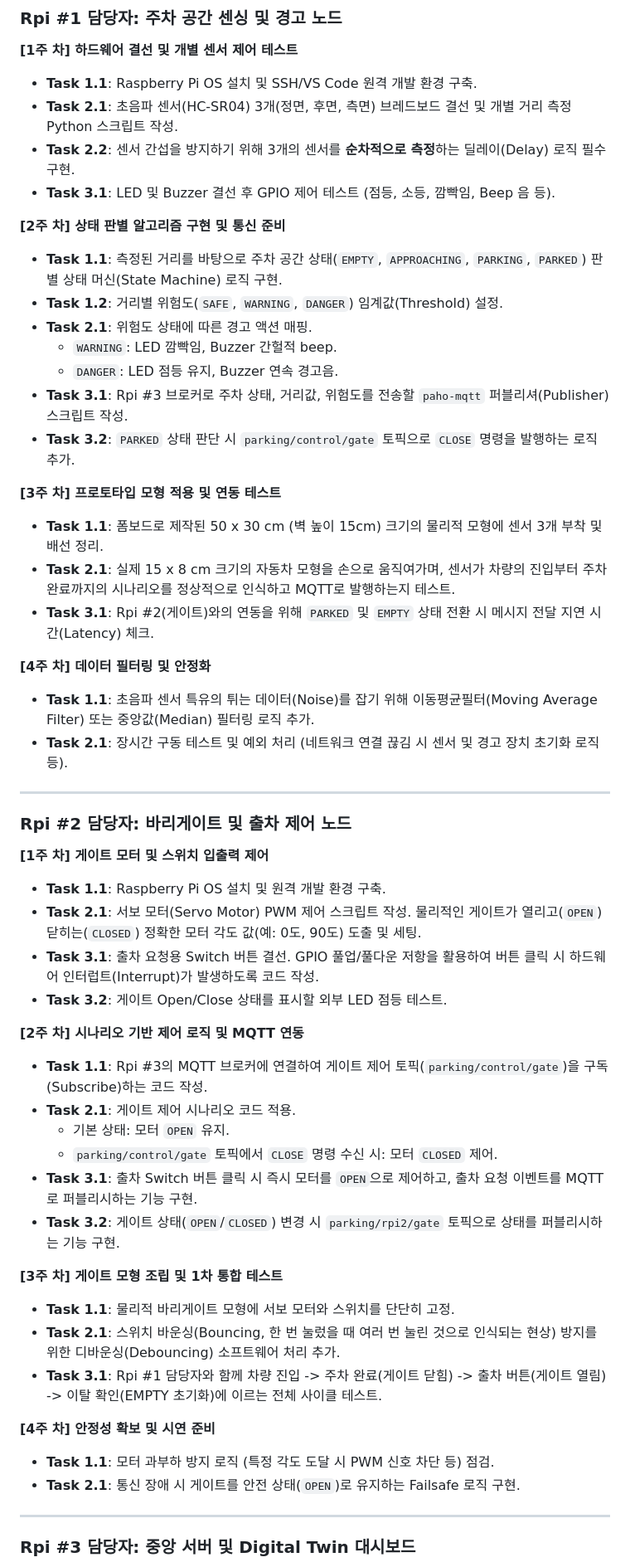
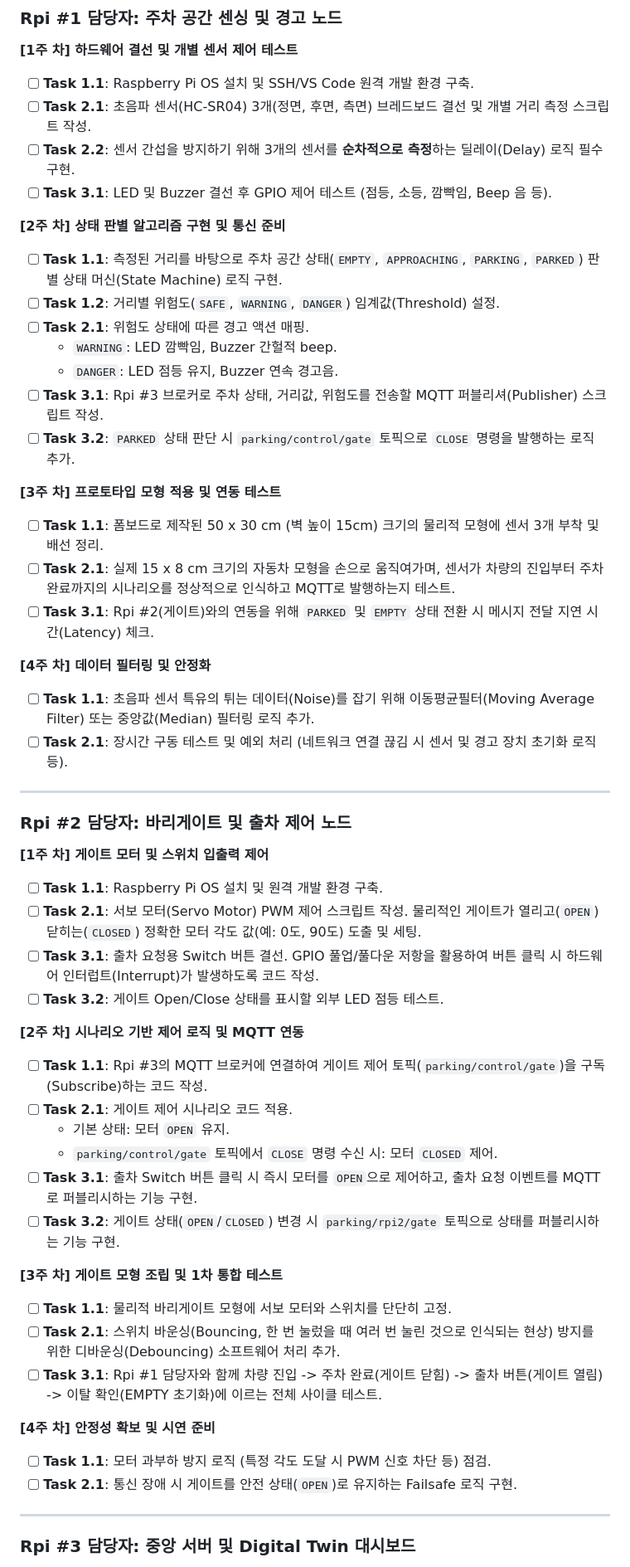
Before and after one commit to GIRIBUIN/RPI-Parking-service-driver, a Markdown page: docs/dev_schedule.md, the part around one of its changes. Shown at 83% size. Rendered like a GitHub page.

Commit message:
스캐줄 파일 형식 수정

```diff
--- a/docs/dev_schedule.md
+++ b/docs/dev_schedule.md
@@ -5,55 +5,55 @@
 ###  Rpi #1 담당자: 주차 공간 센싱 및 경고 노드
 
 **[1주 차] 하드웨어 결선 및 개별 센서 제어 테스트**
-* **Task 1.1**: Raspberry Pi OS 설치 및 SSH/VS Code 원격 개발 환경 구축.
-* **Task 2.1**: 초음파 센서(HC-SR04) 3개(정면, 후면, 측면) 브레드보드 결선 및 개별 거리 측정 Python 스크립트 작성.
-* **Task 2.2**: 센서 간섭을 방지하기 위해 3개의 센서를 **순차적으로 측정**하는 딜레이(Delay) 로직 필수 구현.
-* **Task 3.1**: LED 및 Buzzer 결선 후 GPIO 제어 테스트 (점등, 소등, 깜빡임, Beep 음 등).
+- [ ] **Task 1.1**: Raspberry Pi OS 설치 및 SSH/VS Code 원격 개발 환경 구축.
+- [ ] **Task 2.1**: 초음파 센서(HC-SR04) 3개(정면, 후면, 측면) 브레드보드 결선 및 개별 거리 측정 스크립트 작성.
+- [ ] **Task 2.2**: 센서 간섭을 방지하기 위해 3개의 센서를 **순차적으로 측정**하는 딜레이(Delay) 로직 필수 구현.
+- [ ] **Task 3.1**: LED 및 Buzzer 결선 후 GPIO 제어 테스트 (점등, 소등, 깜빡임, Beep 음 등).
 
 **[2주 차] 상태 판별 알고리즘 구현 및 통신 준비**
-* **Task 1.1**: 측정된 거리를 바탕으로 주차 공간 상태(`EMPTY`, `APPROACHING`, `PARKING`, `PARKED`) 판별 상태 머신(State Machine) 로직 구현.
-* **Task 1.2**: 거리별 위험도(`SAFE`, `WARNING`, `DANGER`) 임계값(Threshold) 설정.
-* **Task 2.1**: 위험도 상태에 따른 경고 액션 매핑.
-  * `WARNING`: LED 깜빡임, Buzzer 간헐적 beep.
-  * `DANGER`: LED 점등 유지, Buzzer 연속 경고음.
-* **Task 3.1**: Rpi #3 브로커로 주차 상태, 거리값, 위험도를 전송할 `paho-mqtt` 퍼블리셔(Publisher) 스크립트 작성.
-* **Task 3.2**: `PARKED` 상태 판단 시 `parking/control/gate` 토픽으로 `CLOSE` 명령을 발행하는 로직 추가.
+- [ ] **Task 1.1**: 측정된 거리를 바탕으로 주차 공간 상태(`EMPTY`, `APPROACHING`, `PARKING`, `PARKED`) 판별 상태 머신(State Machine) 로직 구현.
+- [ ] **Task 1.2**: 거리별 위험도(`SAFE`, `WARNING`, `DANGER`) 임계값(Threshold) 설정.
+- [ ] **Task 2.1**: 위험도 상태에 따른 경고 액션 매핑.
+  - `WARNING`: LED 깜빡임, Buzzer 간헐적 beep.
+  - `DANGER`: LED 점등 유지, Buzzer 연속 경고음.
+- [ ] **Task 3.1**: Rpi #3 브로커로 주차 상태, 거리값, 위험도를 전송할 MQTT 퍼블리셔(Publisher) 스크립트 작성.
+- [ ] **Task 3.2**: `PARKED` 상태 판단 시 `parking/control/gate` 토픽으로 `CLOSE` 명령을 발행하는 로직 추가.
 
 **[3주 차] 프로토타입 모형 적용 및 연동 테스트**
-* **Task 1.1**: 폼보드로 제작된 50 x 30 cm (벽 높이 15cm) 크기의 물리적 모형에 센서 3개 부착 및 배선 정리.
-* **Task 2.1**: 실제 15 x 8 cm 크기의 자동차 모형을 손으로 움직여가며, 센서가 차량의 진입부터 주차 완료까지의 시나리오를 정상적으로 인식하고 MQTT로 발행하는지 테스트.
-* **Task 3.1**: Rpi #2(게이트)와의 연동을 위해 `PARKED` 및 `EMPTY` 상태 전환 시 메시지 전달 지연 시간(Latency) 체크.
+- [ ] **Task 1.1**: 폼보드로 제작된 50 x 30 cm (벽 높이 15cm) 크기의 물리적 모형에 센서 3개 부착 및 배선 정리.
+- [ ] **Task 2.1**: 실제 15 x 8 cm 크기의 자동차 모형을 손으로 움직여가며, 센서가 차량의 진입부터 주차 완료까지의 시나리오를 정상적으로 인식하고 MQTT로 발행하는지 테스트.
+- [ ] **Task 3.1**: Rpi #2(게이트)와의 연동을 위해 `PARKED` 및 `EMPTY` 상태 전환 시 메시지 전달 지연 시간(Latency) 체크.
 
 **[4주 차] 데이터 필터링 및 안정화**
-* **Task 1.1**: 초음파 센서 특유의 튀는 데이터(Noise)를 잡기 위해 이동평균필터(Moving Average Filter) 또는 중앙값(Median) 필터링 로직 추가.
-* **Task 2.1**: 장시간 구동 테스트 및 예외 처리 (네트워크 연결 끊김 시 센서 및 경고 장치 초기화 로직 등).
+- [ ] **Task 1.1**: 초음파 센서 특유의 튀는 데이터(Noise)를 잡기 위해 이동평균필터(Moving Average Filter) 또는 중앙값(Median) 필터링 로직 추가.
+- [ ] **Task 2.1**: 장시간 구동 테스트 및 예외 처리 (네트워크 연결 끊김 시 센서 및 경고 장치 초기화 로직 등).
 
 ---
 
 ###  Rpi #2 담당자: 바리게이트 및 출차 제어 노드
 
 **[1주 차] 게이트 모터 및 스위치 입출력 제어**
-* **Task 1.1**: Raspberry Pi OS 설치 및 원격 개발 환경 구축.
-* **Task 2.1**: 서보 모터(Servo Motor) PWM 제어 스크립트 작성. 물리적인 게이트가 열리고(`OPEN`) 닫히는(`CLOSED`) 정확한 모터 각도 값(예: 0도, 90도) 도출 및 세팅.
-* **Task 3.1**: 출차 요청용 Switch 버튼 결선. GPIO 풀업/풀다운 저항을 활용하여 버튼 클릭 시 하드웨어 인터럽트(Interrupt)가 발생하도록 코드 작성.
-* **Task 3.2**: 게이트 Open/Close 상태를 표시할 외부 LED 점등 테스트.
+- [ ] **Task 1.1**: Raspberry Pi OS 설치 및 원격 개발 환경 구축.
+- [ ] **Task 2.1**: 서보 모터(Servo Motor) PWM 제어 스크립트 작성. 물리적인 게이트가 열리고(`OPEN`) 닫히는(`CLOSED`) 정확한 모터 각도 값(예: 0도, 90도) 도출 및 세팅.
+- [ ] **Task 3.1**: 출차 요청용 Switch 버튼 결선. GPIO 풀업/풀다운 저항을 활용하여 버튼 클릭 시 하드웨어 인터럽트(Interrupt)가 발생하도록 코드 작성.
+- [ ] **Task 3.2**: 게이트 Open/Close 상태를 표시할 외부 LED 점등 테스트.
 
 **[2주 차] 시나리오 기반 제어 로직 및 MQTT 연동**
-* **Task 1.1**: Rpi #3의 MQTT 브로커에 연결하여 게이트 제어 토픽(`parking/control/gate`)을 구독(Subscribe)하는 코드 작성.
-* **Task 2.1**: 게이트 제어 시나리오 코드 적용.
-  * 기본 상태: 모터 `OPEN` 유지.
-  * `parking/control/gate` 토픽에서 `CLOSE` 명령 수신 시: 모터 `CLOSED` 제어.
-* **Task 3.1**: 출차 Switch 버튼 클릭 시 즉시 모터를 `OPEN`으로 제어하고, 출차 요청 이벤트를 MQTT로 퍼블리시하는 기능 구현.
-* **Task 3.2**: 게이트 상태(`OPEN`/`CLOSED`) 변경 시 `parking/rpi2/gate` 토픽으로 상태를 퍼블리시하는 기능 구현.
+- [ ] **Task 1.1**: Rpi #3의 MQTT 브로커에 연결하여 게이트 제어 토픽(`parking/control/gate`)을 구독(Subscribe)하는 코드 작성.
+- [ ] **Task 2.1**: 게이트 제어 시나리오 코드 적용.
+  - 기본 상태: 모터 `OPEN` 유지.
+  - `parking/control/gate` 토픽에서 `CLOSE` 명령 수신 시: 모터 `CLOSED` 제어.
+- [ ] **Task 3.1**: 출차 Switch 버튼 클릭 시 즉시 모터를 `OPEN`으로 제어하고, 출차 요청 이벤트를 MQTT로 퍼블리시하는 기능 구현.
+- [ ] **Task 3.2**: 게이트 상태(`OPEN`/`CLOSED`) 변경 시 `parking/rpi2/gate` 토픽으로 상태를 퍼블리시하는 기능 구현.
 
 **[3주 차] 게이트 모형 조립 및 1차 통합 테스트**
-* **Task 1.1**: 물리적 바리게이트 모형에 서보 모터와 스위치를 단단히 고정.
-* **Task 2.1**: 스위치 바운싱(Bouncing, 한 번 눌렀을 때 여러 번 눌린 것으로 인식되는 현상) 방지를 위한 디바운싱(Debouncing) 소프트웨어 처리 추가.
-* **Task 3.1**: Rpi #1 담당자와 함께 차량 진입 -> 주차 완료(게이트 닫힘) -> 출차 버튼(게이트 열림) -> 이탈 확인(EMPTY 초기화)에 이르는 전체 사이클 테스트.
+- [ ] **Task 1.1**: 물리적 바리게이트 모형에 서보 모터와 스위치를 단단히 고정.
+- [ ] **Task 2.1**: 스위치 바운싱(Bouncing, 한 번 눌렀을 때 여러 번 눌린 것으로 인식되는 현상) 방지를 위한 디바운싱(Debouncing) 소프트웨어 처리 추가.
+- [ ] **Task 3.1**: Rpi #1 담당자와 함께 차량 진입 -> 주차 완료(게이트 닫힘) -> 출차 버튼(게이트 열림) -> 이탈 확인(EMPTY 초기화)에 이르는 전체 사이클 테스트.
 
 **[4주 차] 안정성 확보 및 시연 준비**
-* **Task 1.1**: 모터 과부하 방지 로직 (특정 각도 도달 시 PWM 신호 차단 등) 점검.
-* **Task 2.1**: 통신 장애 시 게이트를 안전 상태(`OPEN`)로 유지하는 Failsafe 로직 구현.
+- [ ] **Task 1.1**: 모터 과부하 방지 로직 (특정 각도 도달 시 PWM 신호 차단 등) 점검.
+- [ ] **Task 2.1**: 통신 장애 시 게이트를 안전 상태(`OPEN`)로 유지하는 Failsafe 로직 구현.
 
 ---
 
```
Also changed, not shown: other parts of docs/dev_schedule.md (+14 -14 lines).
